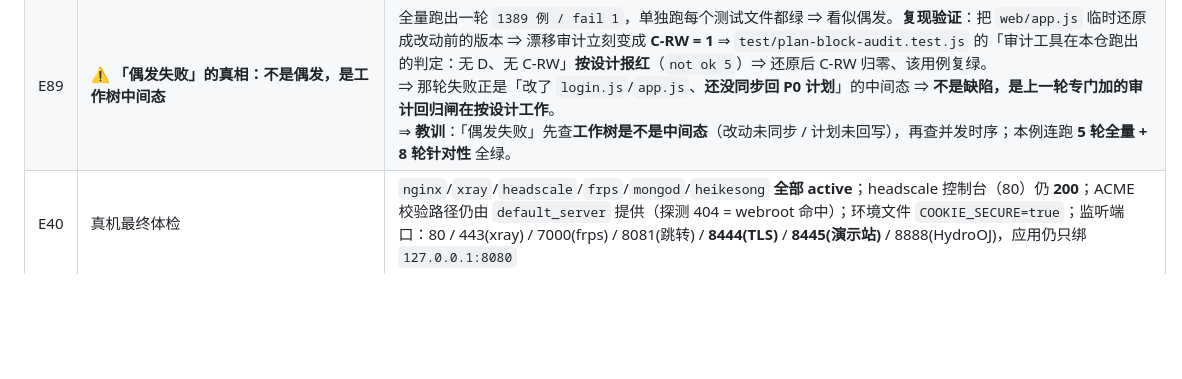
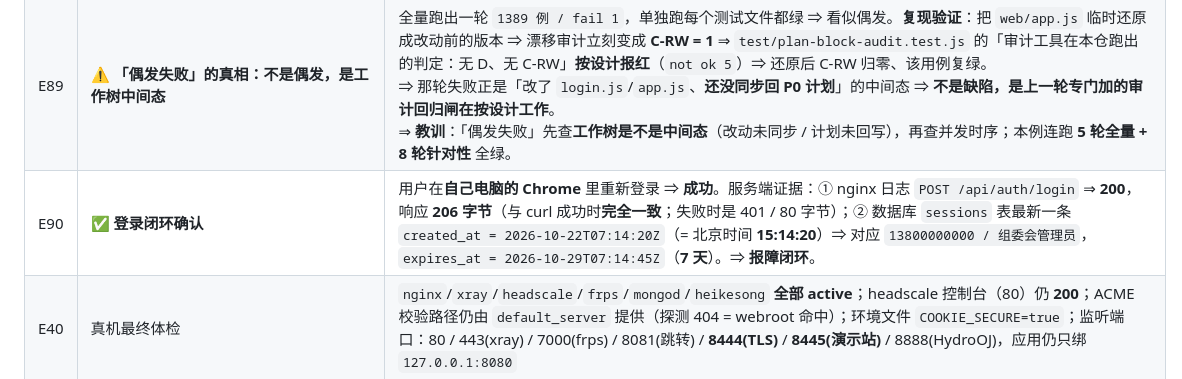
Before and after one commit to echocc00/heikesong-platform, a Markdown page: docs/deployment.md, the part around the change. GitHub-like rendering; blank space fills up the shorter version.

Commit message:
docs(P6): 登录报障闭环确认（E90 / DP-76）
用户在自己 Chrome 里重新登录 ⇒ 成功。服务端证据：
- nginx 日志 POST /api/auth/login => 200，响应 206 字节
  （与 curl 成功时完全一致；失败时是 401 / 80 字节）
- 数据库 sessions 表最新一条 created_at = 2026-10-22T07:14:20Z（北京时间 15:14:20）
  => 对应 13800000000 / 组委会管理员，expires_at = 2026-10-29T07:14:45Z（7 天）

⇒ 这条报障从「凭证错」一路查到「浏览器没把手机号送出去」，
   根因与修复都有服务端铁证 + 机器可复算的回归用例。

```diff
--- a/docs/deployment.md
+++ b/docs/deployment.md
@@ -1307,6 +1307,7 @@ node docs/tools/plan-block-audit.mjs platform --selftest   # 自检（防假绿
 | E87 | 判别性用例（补） | `platform/test/login-view.test.js` 增至 **8 条**（新增 3 条：演示站不强制格式 / 真实平台默认仍强制（防分档带偏）/ 演示站 DOM 视图按演示口径放行）。 |
 | E88 | 变异检验（补） | **10 个变异体 / 10 全杀 / 0 存活 / 0 失配**（在 M1–M8 之上加 M9 演示站也强制格式 / M10 `ctx.api.isDemo` 没传进校验）。⚠️ 首轮跑出 **1 条失配**（M2）—— 变异脚本的锚点还是改格式校验**之前**的文本 ⇒ **锚点必须跟着实现一起改**，否则「失配」会被误读成「测试没判别力」。 |
 | E89 | ⚠️ **「偶发失败」的真相：不是偶发，是工作树中间态** | 全量跑出一轮 `1389 例 / fail 1`，单独跑每个测试文件都绿 ⇒ 看似偶发。**复现验证**：把 `web/app.js` 临时还原成改动前的版本 ⇒ 漂移审计立刻变成 **C-RW = 1** ⇒ `test/plan-block-audit.test.js` 的「审计工具在本仓跑出的判定：无 D、无 C-RW」**按设计报红**（`not ok 5`）⇒ 还原后 C-RW 归零、该用例复绿。<br>⇒ 那轮失败正是「改了 `login.js`/`app.js`、**还没同步回 P0 计划**」的中间态 ⇒ **不是缺陷，是上一轮专门加的审计回归闸在按设计工作**。<br>⇒ **教训**：「偶发失败」先查**工作树是不是中间态**（改动未同步 / 计划未回写），再查并发时序；本例连跑 **5 轮全量 + 8 轮针对性** 全绿。 |
+| E90 | ✅ **登录闭环确认** | 用户在**自己电脑的 Chrome** 里重新登录 ⇒ **成功**。服务端证据：① nginx 日志 `POST /api/auth/login` ⇒ **200**，响应 **206 字节**（与 curl 成功时**完全一致**；失败时是 401 / 80 字节）；② 数据库 `sessions` 表最新一条 `created_at = 2026-10-22T07:14:20Z`（= 北京时间 **15:14:20**）⇒ 对应 `13800000000 / 组委会管理员`，`expires_at = 2026-10-29T07:14:45Z`（**7 天**）。⇒ **报障闭环**。 |
 | E40 | 真机最终体检 | `nginx`/`xray`/`headscale`/`frps`/`mongod`/`heikesong` **全部 active**；headscale 控制台（80）仍 **200**；ACME 校验路径仍由 `default_server` 提供（探测 404 = webroot 命中）；环境文件 `COOKIE_SECURE=true`；监听端口：80 / 443(xray) / 7000(frps) / 8081(跳转) / **8444(TLS)** / **8445(演示站)** / 8888(HydroOJ)，应用仍只绑 `127.0.0.1:8080` |
 
 ---
```
Also changed, not shown: 1 other file.
